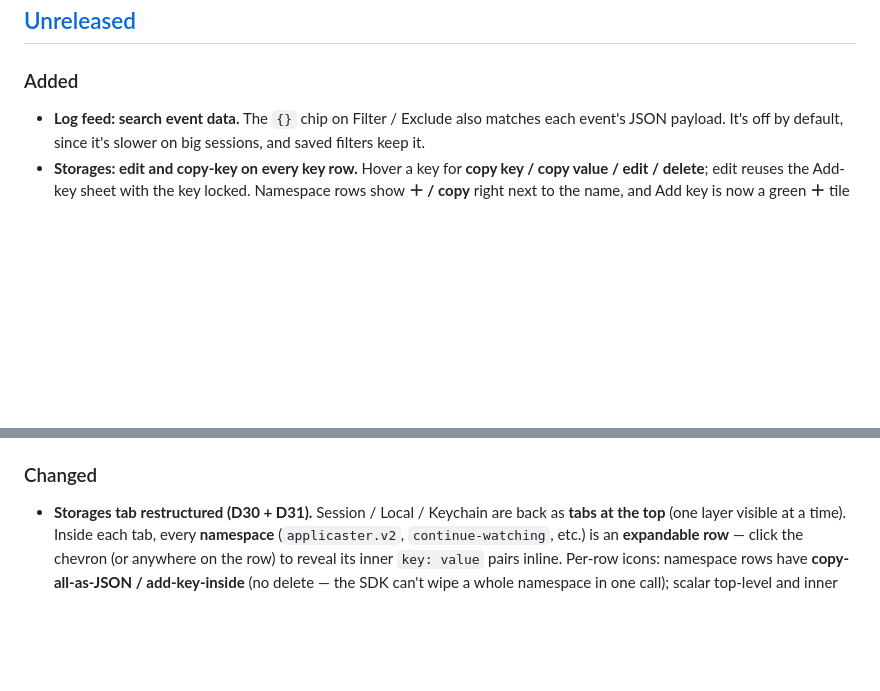
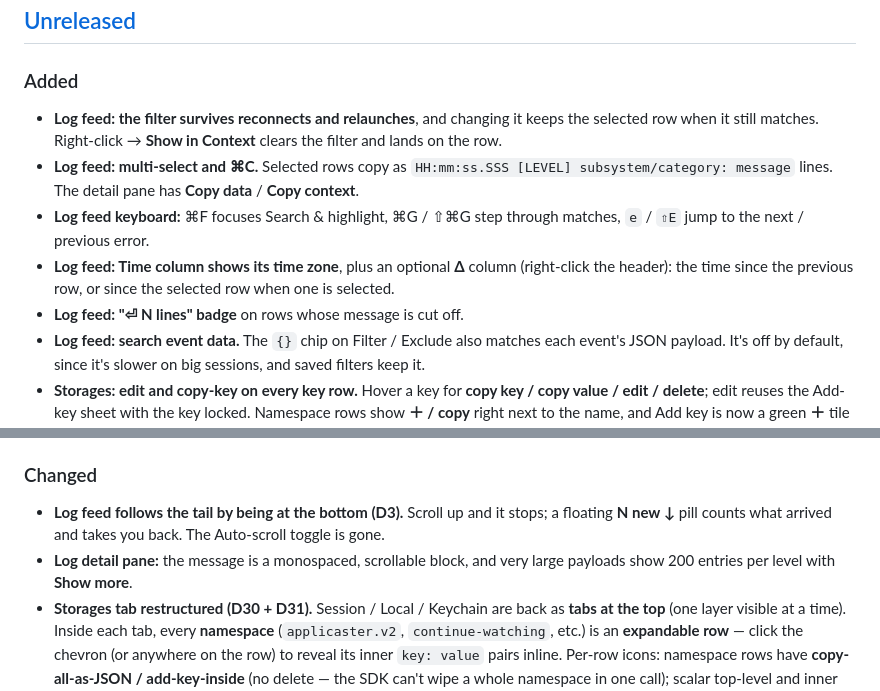
Before and after one commit to applicaster/Beaver, a Markdown page: CHANGELOG.md, 2 parts joined by grey strips. GitHub-like rendering; blank space fills up the shorter version.

```diff
--- a/CHANGELOG.md
+++ b/CHANGELOG.md
@@ -15,6 +15,19 @@ When releasing:
 ## [Unreleased]
 
 ### Added
+- **Log feed: the filter survives reconnects and relaunches**, and
+  changing it keeps the selected row when it still matches.
+  Right-click → **Show in Context** clears the filter and lands on the
+  row.
+- **Log feed: multi-select and ⌘C.** Selected rows copy as
+  `HH:mm:ss.SSS [LEVEL] subsystem/category: message` lines. The detail
+  pane has **Copy data** / **Copy context**.
+- **Log feed keyboard:** ⌘F focuses Search & highlight, ⌘G / ⇧⌘G step
+  through matches, `e` / `⇧E` jump to the next / previous error.
+- **Log feed: Time column shows its time zone**, plus an optional
+  **Δ** column (right-click the header): the time since the previous
+  row, or since the selected row when one is selected.
+- **Log feed: "⏎ N lines" badge** on rows whose message is cut off.
 - **Log feed: search event data.** The `{}` chip on Filter / Exclude
   also matches each event's JSON payload. It's off by default, since
   it's slower on big sessions, and saved filters keep it.
@@ -65,6 +78,12 @@ When releasing:
   and edit / delete target the key itself instead of `undefined`.
 
 ### Changed
+- **Log feed follows the tail by being at the bottom (D3).** Scroll up
+  and it stops; a floating **N new ↓** pill counts what arrived and
+  takes you back. The Auto-scroll toggle is gone.
+- **Log detail pane:** the message is a monospaced, scrollable block,
+  and very large payloads show 200 entries per level with
+  **Show more**.
 - **Storages tab restructured (D30 + D31).** Session / Local /
   Keychain are back as **tabs at the top** (one layer visible at a
   time). Inside each tab, every **namespace** (`applicaster.v2`,
```
Also changed, not shown: DECISIONS.md (+47 -0 lines).
